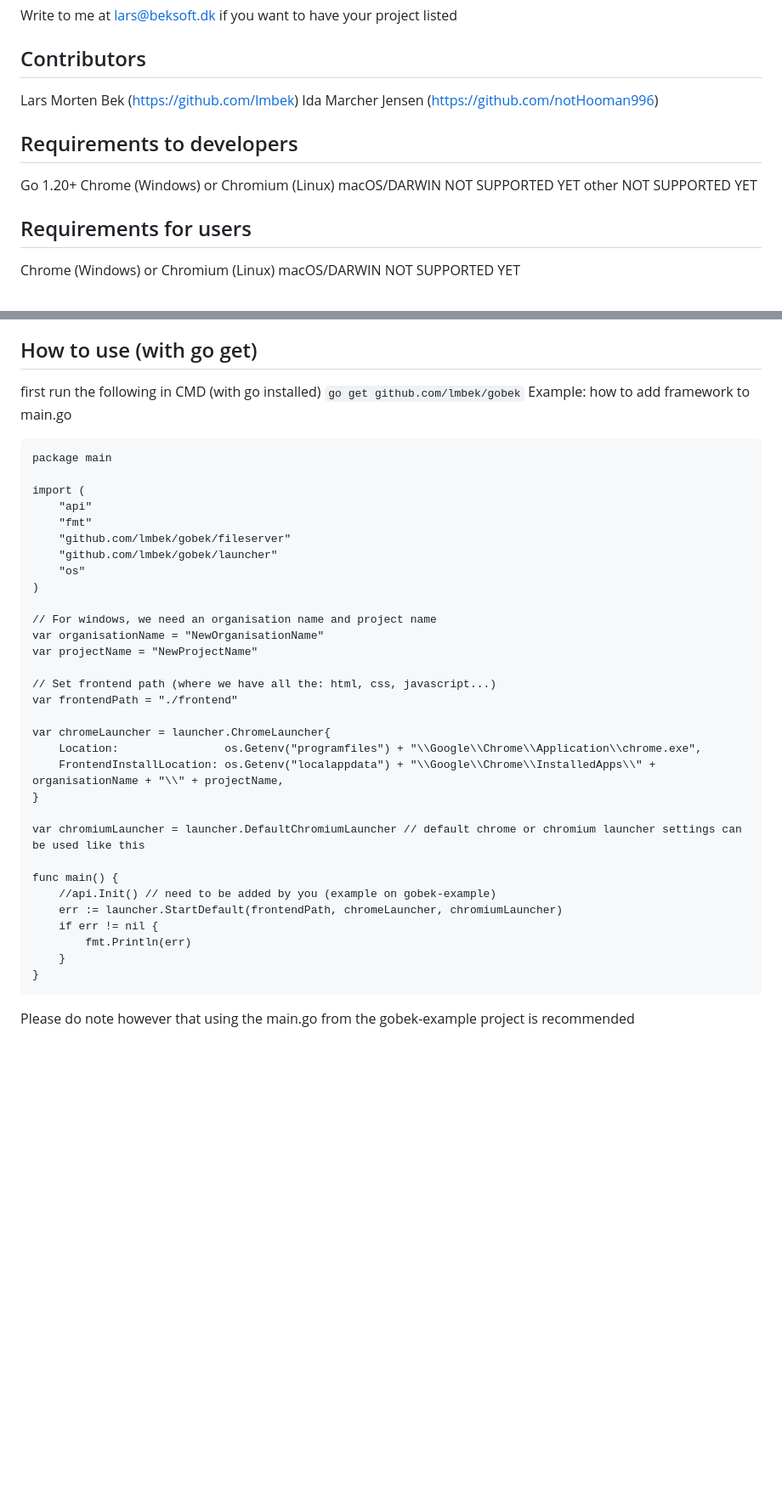
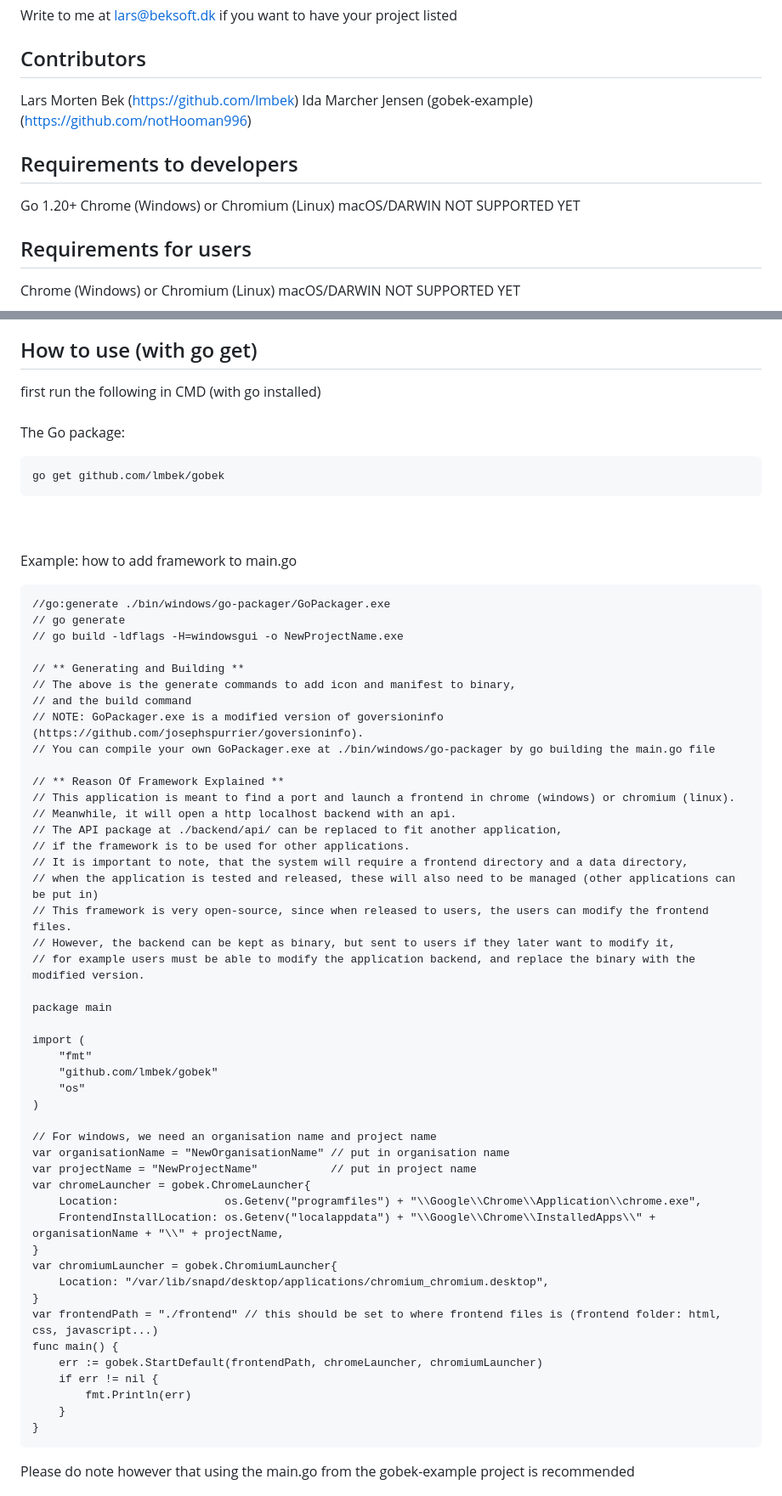
Before and after one commit to lmbek/gobek-example, a Markdown page: README.md, 2 parts joined by grey strips. Shown at 85% size. Drawn GitHub-style; blank space fills up the shorter version.

```diff
--- a/README.md
+++ b/README.md
@@ -17,13 +17,12 @@ Write to me at lars@beksoft.dk if you want to have your project listed
 
 ## Contributors
 Lars Morten Bek (https://github.com/lmbek)
-Ida Marcher Jensen (https://github.com/notHooman996)
+Ida Marcher Jensen (gobek-example) (https://github.com/notHooman996)
 
 ## Requirements to developers
 Go 1.20+
 Chrome (Windows) or Chromium (Linux)
 macOS/DARWIN NOT SUPPORTED YET
-other NOT SUPPORTED YET
 
 ## Requirements for users
 Chrome (Windows) or Chromium (Linux)
@@ -37,41 +36,58 @@ This example project uses this package and combines it with a local api
 Then the Go api is being developed and customized by you together with the frontend (JavaScript, HTML, CSS)
 
 ## How to use (with go get)
-first run the following in CMD (with go installed)
-<code>go get github.com/lmbek/gobek</code>
-Example: how to add framework to main.go
-<pre>
-package main
+first run the following in CMD (with go installed) <br><br>
+The Go package:
 
-import (
-	"api"
-	"fmt"
-	"github.com/lmbek/gobek/fileserver"
-	"github.com/lmbek/gobek/launcher"
-	"os"
-)
+    go get github.com/lmbek/gobek
+<br><br>
+Example: how to add framework to main.go<br>
 
-// For windows, we need an organisation name and project name
-var organisationName = "NewOrganisationName"
-var projectName = "NewProjectName"
+ 	//go:generate ./bin/windows/go-packager/GoPackager.exe
+	// go generate
+	// go build -ldflags -H=windowsgui -o NewProjectName.exe
 
-// Set frontend path (where we have all the: html, css, javascript...)
-var frontendPath = "./frontend"
+	// ** Generating and Building **
+	// The above is the generate commands to add icon and manifest to binary,
+	// and the build command
+	// NOTE: GoPackager.exe is a modified version of goversioninfo (https://github.com/josephspurrier/goversioninfo).
+	// You can compile your own GoPackager.exe at ./bin/windows/go-packager by go building the main.go file
 
-var chromeLauncher = launcher.ChromeLauncher{
-	Location:                os.Getenv("programfiles") + "\\Google\\Chrome\\Application\\chrome.exe",
-	FrontendInstallLocation: os.Getenv("localappdata") + "\\Google\\Chrome\\InstalledApps\\" + organisationName + "\\" + projectName,
-}
+	// ** Reason Of Framework Explained **
+	// This application is meant to find a port and launch a frontend in chrome (windows) or chromium (linux).
+	// Meanwhile, it will open a http localhost backend with an api.
+	// The API package at ./backend/api/ can be replaced to fit another application,
+	// if the framework is to be used for other applications.
+	// It is important to note, that the system will require a frontend directory and a data directory,
+	// when the application is tested and released, these will also need to be managed (other applications can be put in)
+	// This framework is very open-source, since when released to users, the users can modify the frontend files.
+	// However, the backend can be kept as binary, but sent to users if they later want to modify it,
+	// for example users must be able to modify the application backend, and replace the binary with the modified version.
 
-var chromiumLauncher = launcher.DefaultChromiumLauncher // default chrome or chromium launcher settings can be used like this
+	package main
 
-func main() {
-	//api.Init() // need to be added by you (example on gobek-example)
-	err := launcher.StartDefault(frontendPath, chromeLauncher, chromiumLauncher)
-	if err != nil {
-		fmt.Println(err)
+	import (
+		"fmt"
+		"github.com/lmbek/gobek"
+		"os"
+	)
+
+	// For windows, we need an organisation name and project name
+	var organisationName = "NewOrganisationName" // put in organisation name
+	var projectName = "NewProjectName"           // put in project name
+	var chromeLauncher = gobek.ChromeLauncher{
+		Location:                os.Getenv("programfiles") + "\\Google\\Chrome\\Application\\chrome.exe",
+		FrontendInstallLocation: os.Getenv("localappdata") + "\\Google\\Chrome\\InstalledApps\\" + organisationName + "\\" + projectName,
 	}
-}
-</pre>
+	var chromiumLauncher = gobek.ChromiumLauncher{
+		Location: "/var/lib/snapd/desktop/applications/chromium_chromium.desktop",
+	}
+	var frontendPath = "./frontend" // this should be set to where frontend files is (frontend folder: html, css, javascript...)
+	func main() {
+		err := gobek.StartDefault(frontendPath, chromeLauncher, chromiumLauncher)
+		if err != nil {
+			fmt.Println(err)
+		}
+	}
 Please do note however that using the main.go from the gobek-example project is recommended
 ## How to test
```
Also changed, not shown: other parts of README.md (+4 -2 lines).
